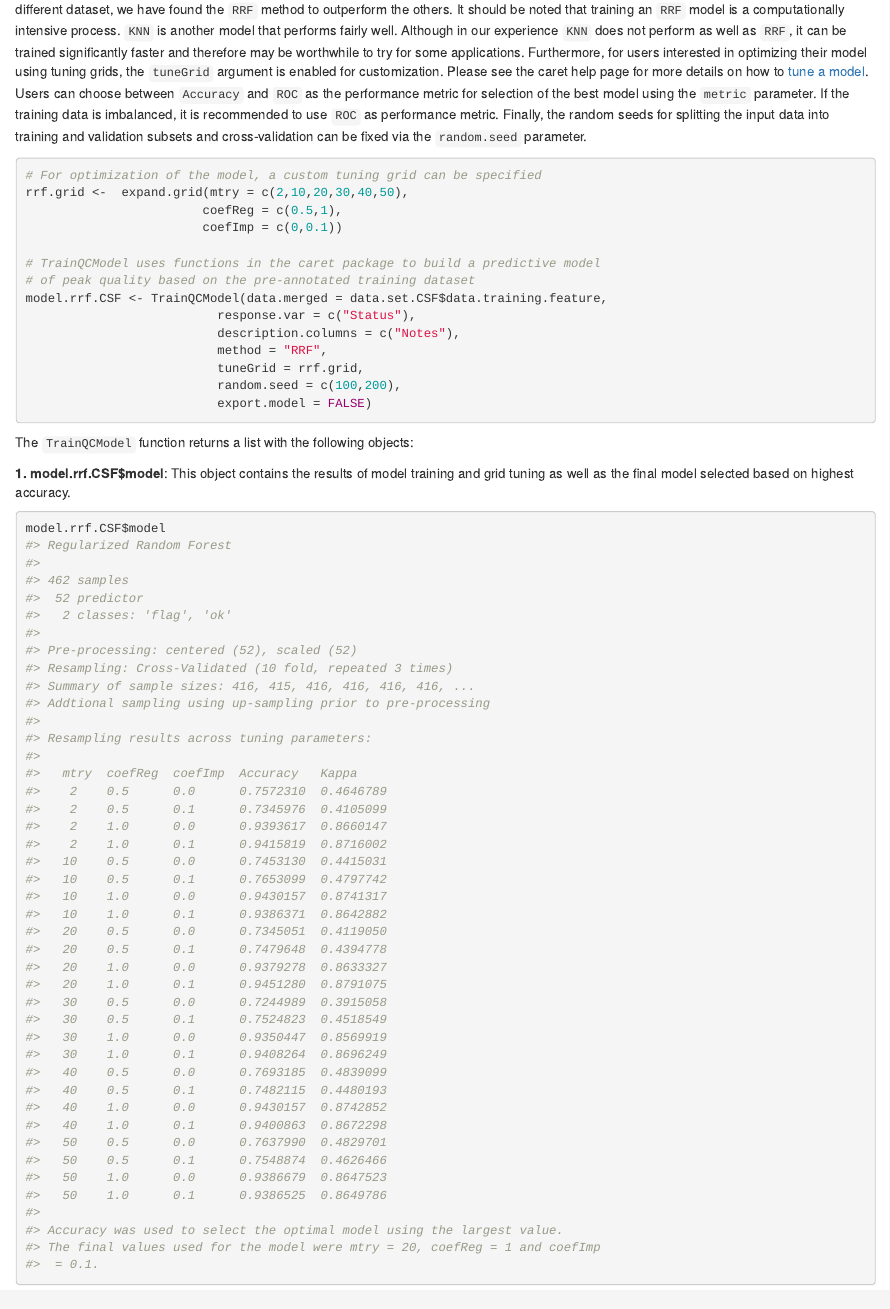
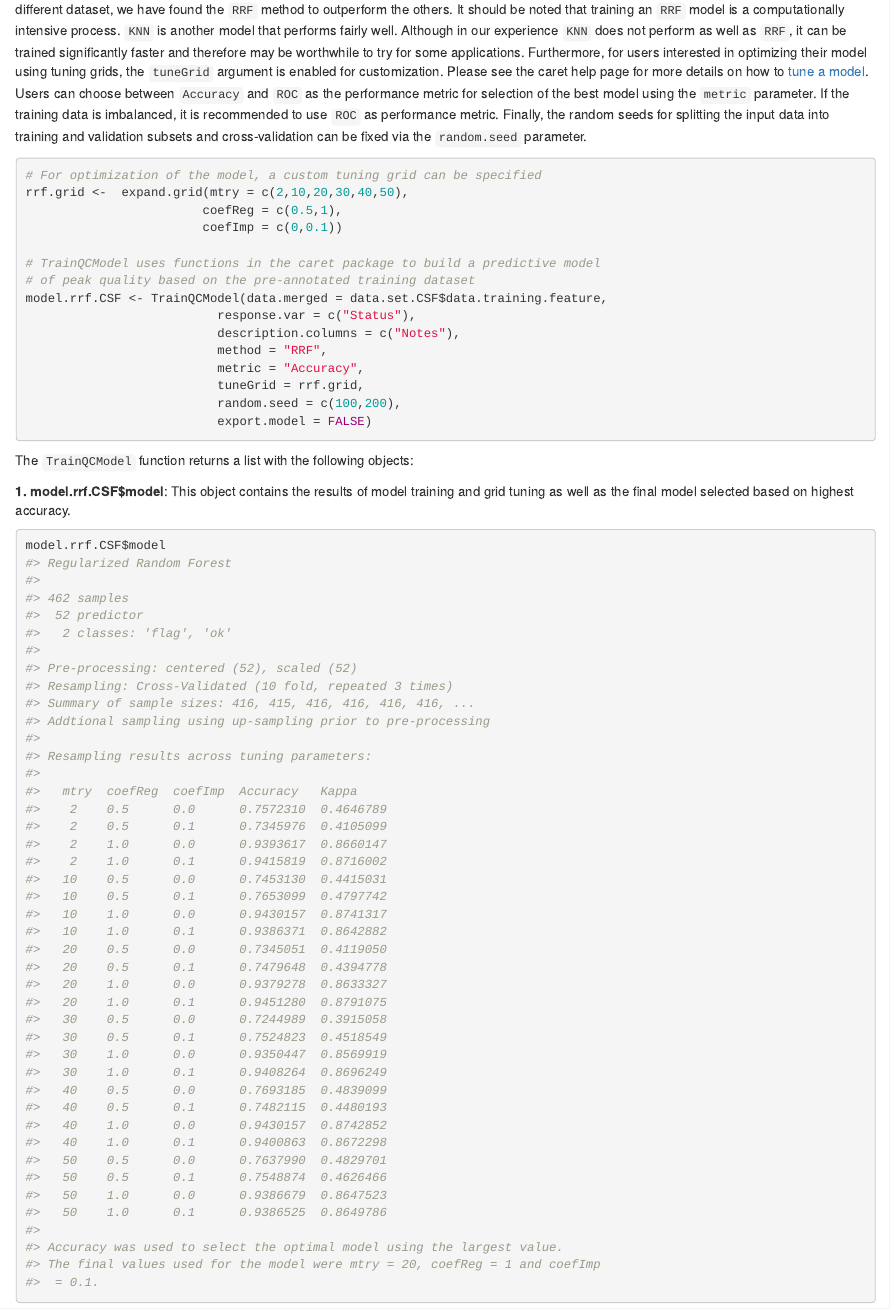
Before and after one commit to shadieshghi/TargetedMSQC, an R Markdown document (vignettes/TargetedMSQC.Rmd): the page in a window 1100 px wide, from 6240 px down. Rendered offline with R 4.5, knitr and Pandoc, with nearby package versions; drawn as R Markdown's standard HTML page in place of the format the file asks for; some code elsewhere in the file could not run offline; common packages that the code uses without loading them are loaded.

Commit message:
the metric parameter added to the example for TrainQCModel in vigenette and function header.

```diff
--- a/vignettes/TargetedMSQC.Rmd
+++ b/vignettes/TargetedMSQC.Rmd
@@ -303,6 +303,7 @@ model.rrf.CSF <- TrainQCModel(data.merged = data.set.CSF$data.training.feature,
                           response.var = c("Status"),
                           description.columns = c("Notes"),
                           method = "RRF",
+                          metric = "Accuracy",
                           tuneGrid = rrf.grid,
                           random.seed = c(100,200),
                           export.model = FALSE)
```
Also changed, not shown: R/training.R (+1 -0 lines).
